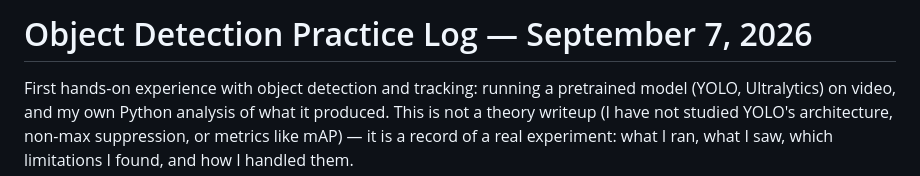
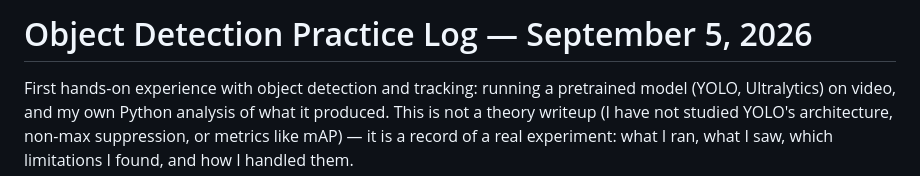
Before and after one commit to DeepDataLab/cv-annotation-practice, a Markdown page: yolo-object-detection/README.md, the part around the change. Drawn GitHub-style.

Commit message:
Update practice log date to September 5, 2026

```diff
--- a/yolo-object-detection/README.md
+++ b/yolo-object-detection/README.md
@@ -1,4 +1,4 @@
-# Object Detection Practice Log — September 7, 2026
+# Object Detection Practice Log — September 5, 2026
 
 First hands-on experience with object detection and tracking: running a pretrained model (YOLO, Ultralytics) on video, and my own Python analysis of what it produced. This is not a theory writeup (I have not studied YOLO's architecture, non-max suppression, or metrics like mAP) — it is a record of a real experiment: what I ran, what I saw, which limitations I found, and how I handled them.
 
```
